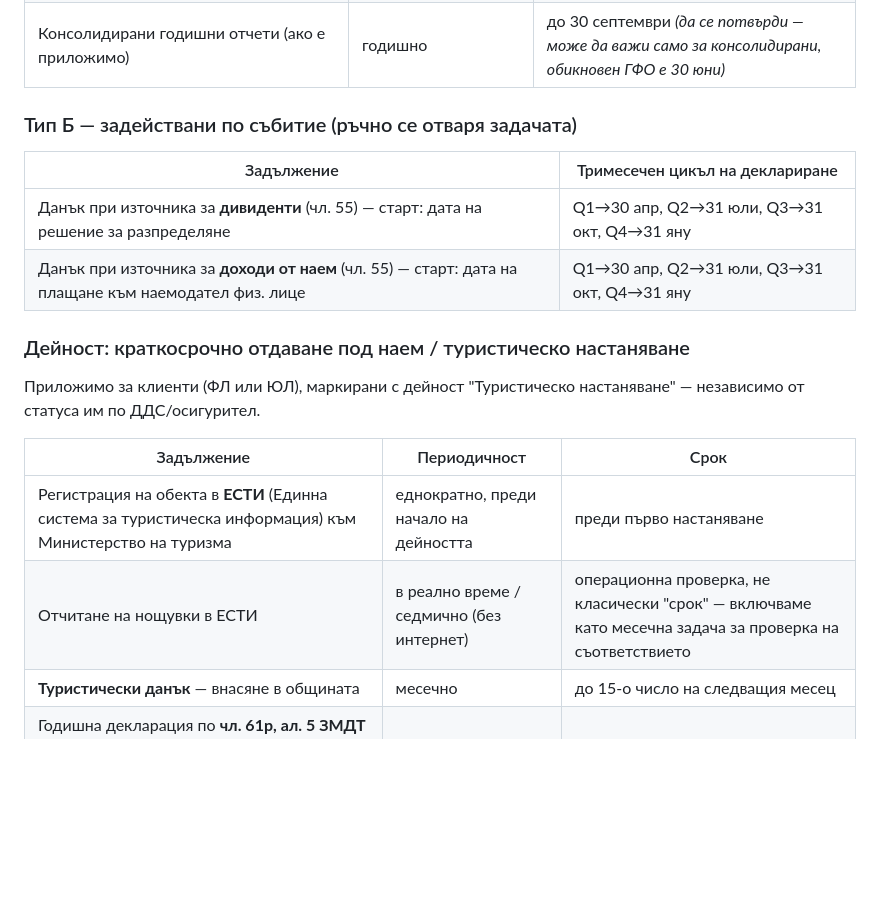
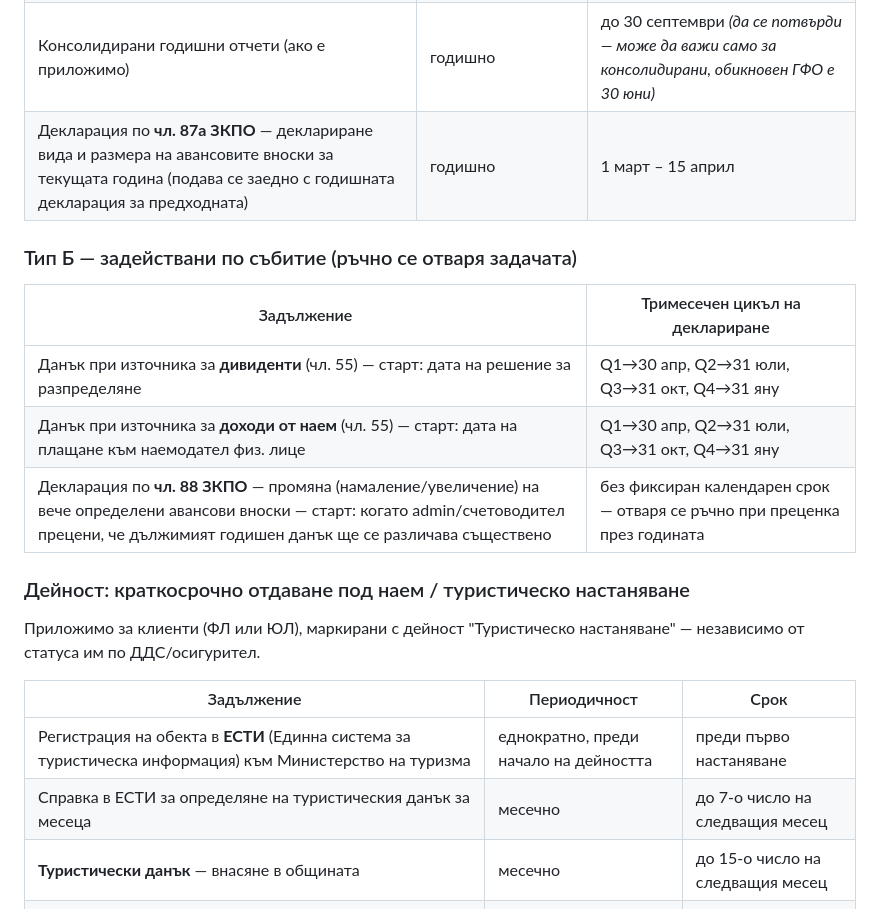
Before and after one commit to dmehov-max/organizer, a Markdown page: SPEC.md, the part around one of its changes. Drawn GitHub-style; blank space fills up the shorter version.

```diff
--- a/SPEC.md
+++ b/SPEC.md
@@ -114,6 +139,7 @@
 | ГОД пред НСИ (индивидуален отчет) | годишно | до 30 юни |
 | ГДД по чл. 50 ЗДДФЛ за ЕТ | годишно | до 30 юни |
 | Консолидирани годишни отчети (ако е приложимо) | годишно | до 30 септември *(да се потвърди — може да важи само за консолидирани, обикновен ГФО е 30 юни)* |
+| Декларация по **чл. 87а ЗКПО** — деклариране вида и размера на авансовите вноски за текущата година (подава се заедно с годишната декларация за предходната) | годишно | 1 март – 15 април |
 
 ### Тип Б — задействани по събитие (ръчно се отваря задачата)
 
@@ -121,6 +147,7 @@
 |---|---|
 | Данък при източника за **дивиденти** (чл. 55) — старт: дата на решение за разпределяне | Q1→30 апр, Q2→31 юли, Q3→31 окт, Q4→31 яну |
 | Данък при източника за **доходи от наем** (чл. 55) — старт: дата на плащане към наемодател физ. лице | Q1→30 апр, Q2→31 юли, Q3→31 окт, Q4→31 яну |
+| Декларация по **чл. 88 ЗКПО** — промяна (намаление/увеличение) на вече определени авансови вноски — старт: когато admin/счетоводител прецени, че дължимият годишен данък ще се различава съществено | без фиксиран календарен срок — отваря се ръчно при преценка през годината |
 
 ### Дейност: краткосрочно отдаване под наем / туристическо настаняване
 
@@ -130,7 +157,7 @@
 | Задължение | Периодичност | Срок |
 |---|---|---|
 | Регистрация на обекта в **ЕСТИ** (Единна система за туристическа информация) към Министерство на туризма | еднократно, преди начало на дейността | преди първо настаняване |
-| Отчитане на нощувки в ЕСТИ | в реално време / седмично (без интернет) | операционна проверка, не класически "срок" — включваме като месечна задача за проверка на съответствието |
+| Справка в ЕСТИ за определяне на туристическия данък за месеца | месечно | до 7-о число на следващия месец |
 | **Туристически данък** — внасяне в общината | месечно | до 15-о число на следващия месец |
 | Годишна декларация по **чл. 61р, ал. 5 ЗМДТ** (данъчна основа за следващата година, подава се към общината по местонахождение на обекта) | годишно | до 31 януари |
 
```
Also changed, not shown: other parts of SPEC.md (+26 -1 lines).
